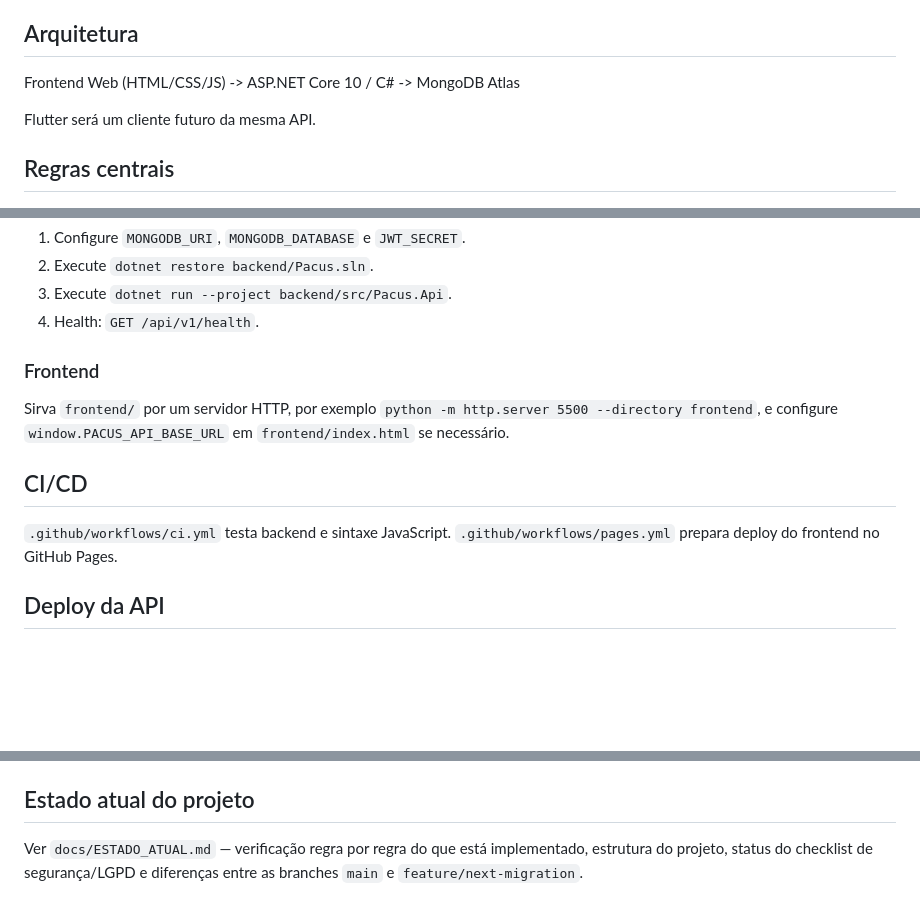
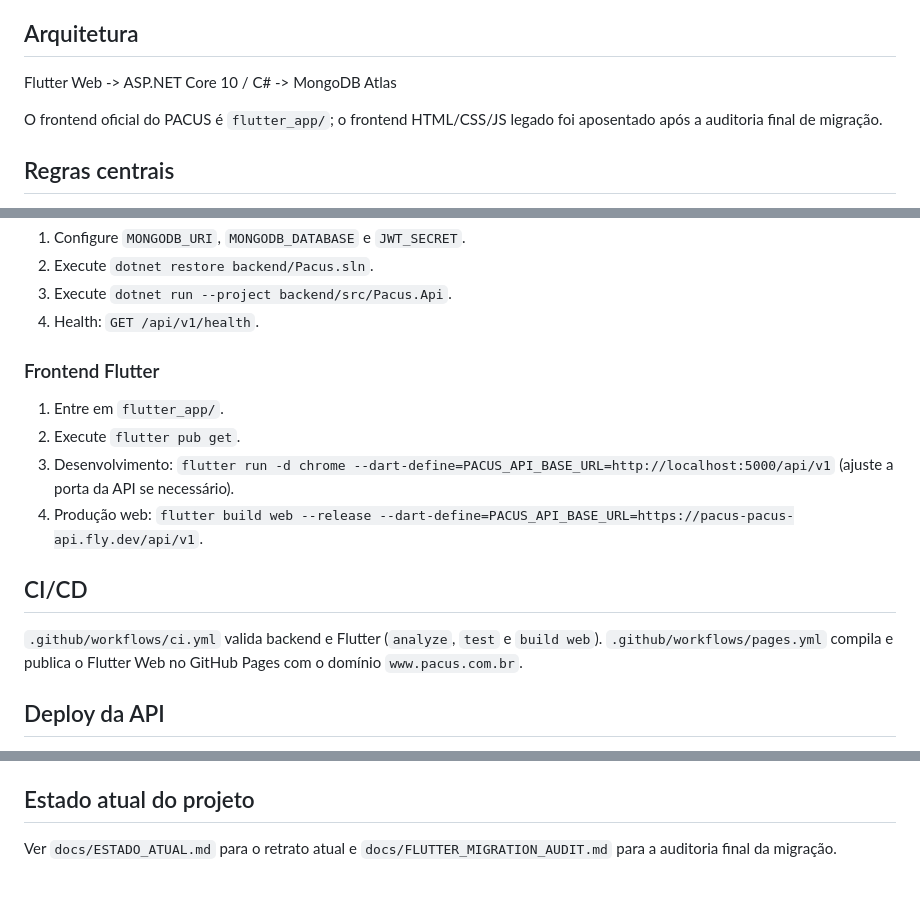
Before and after one commit to taukkunen1/pacus-, a Markdown page: README.md, 3 parts joined by grey strips. Rendered like a GitHub page; blank space fills up the shorter version.

Commit message:
docs: tornar Flutter o frontend oficial

```diff
--- a/README.md
+++ b/README.md
@@ -6,9 +6,9 @@ Na prática, hoje isso é um app de rotina com histórico diário, tarefas dinâ
 
 ## Arquitetura
 
-Frontend Web (HTML/CSS/JS) -> ASP.NET Core 10 / C# -> MongoDB Atlas
+Flutter Web -> ASP.NET Core 10 / C# -> MongoDB Atlas
 
-Flutter será um cliente futuro da mesma API.
+O frontend oficial do PACUS é `flutter_app/`; o frontend HTML/CSS/JS legado foi aposentado após a auditoria final de migração.
 
 ## Regras centrais
 - Cada dia começa às 00:00 no timezone do usuário.
@@ -37,12 +37,15 @@ Toda família nova já recebe o item padrão **"1 hora de tela" = 100 Pacus Poin
 3. Execute `dotnet run --project backend/src/Pacus.Api`.
 4. Health: `GET /api/v1/health`.
 
-### Frontend
-Sirva `frontend/` por um servidor HTTP, por exemplo `python -m http.server 5500 --directory frontend`, e configure `window.PACUS_API_BASE_URL` em `frontend/index.html` se necessário.
+### Frontend Flutter
+1. Entre em `flutter_app/`.
+2. Execute `flutter pub get`.
+3. Desenvolvimento: `flutter run -d chrome --dart-define=PACUS_API_BASE_URL=http://localhost:5000/api/v1` (ajuste a porta da API se necessário).
+4. Produção web: `flutter build web --release --dart-define=PACUS_API_BASE_URL=https://pacus-pacus-api.fly.dev/api/v1`.
 
 ## CI/CD
-`.github/workflows/ci.yml` testa backend e sintaxe JavaScript.
-`.github/workflows/pages.yml` prepara deploy do frontend no GitHub Pages.
+`.github/workflows/ci.yml` valida backend e Flutter (`analyze`, `test` e `build web`).
+`.github/workflows/pages.yml` compila e publica o Flutter Web no GitHub Pages com o domínio `www.pacus.com.br`.
 
 ## Deploy da API
 `backend/Dockerfile` gera uma imagem ASP.NET Core 10. `deploy/docker-compose.yml` documenta a execução com MongoDB Atlas externo. Hospedada em produção no Fly.io (`pacus-pacus-api.fly.dev`, região `iad`); migrada do Render em 2026-09-09 — ver `docs/ESTADO_ATUAL.md` para o histórico da migração.
@@ -51,4 +54,4 @@ Sirva `frontend/` por um servidor HTTP, por exemplo `python -m http.server 5500
 Nunca commitar senha do MongoDB, JWT secret ou connection strings reais. Checklist completo de segurança/LGPD em `docs/SECURITY_LGPD_CHECKLIST.md`.
 
 ## Estado atual do projeto
-Ver `docs/ESTADO_ATUAL.md` — verificação regra por regra do que está implementado, estrutura do projeto, status do checklist de segurança/LGPD e diferenças entre as branches `main` e `feature/next-migration`.
+Ver `docs/ESTADO_ATUAL.md` para o retrato atual e `docs/FLUTTER_MIGRATION_AUDIT.md` para a auditoria final da migração.
```
